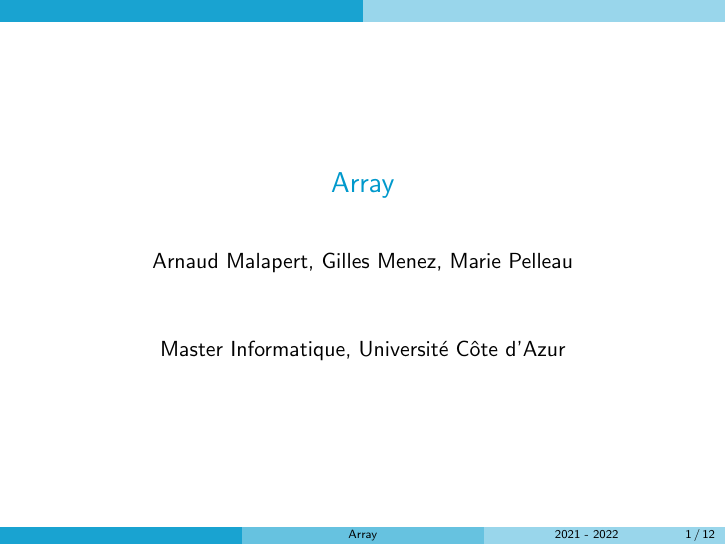
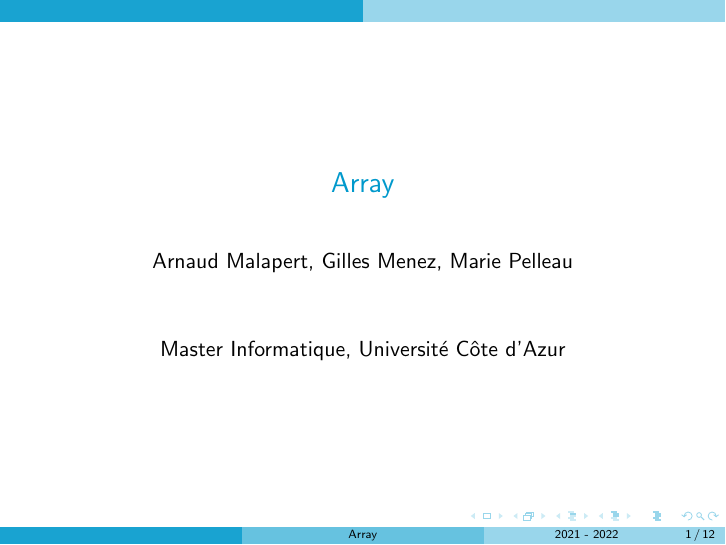
Before and after one commit to arnaud-m/Programming-Challenges, LaTeX slides (3-Array/3-Array.tex): page 1 of 15 before the commit and page 1 of 46 after it. Compiled offline with pdfLaTeX.

Commit message:
Add handout version for course 3

```diff
--- a/3-Array/3-Array.tex
+++ b/3-Array/3-Array.tex
@@ -1,5 +1,4 @@
-\documentclass[handout]{beamer}
-%\documentclass{beamer}
+\documentclass{beamer}
 
 
 \usepackage{../macros}
```
Also changed, not shown: 3-Array/3-Array-handout.tex (added, +1 -0 lines), 3-Array/3-Array-handout.pdf (added), 3-Array/3-Array.pdf.
